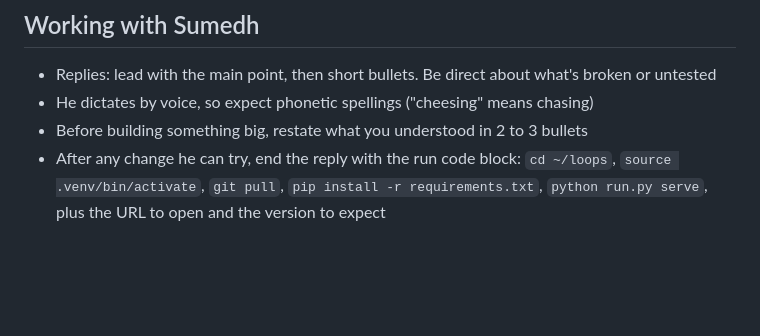
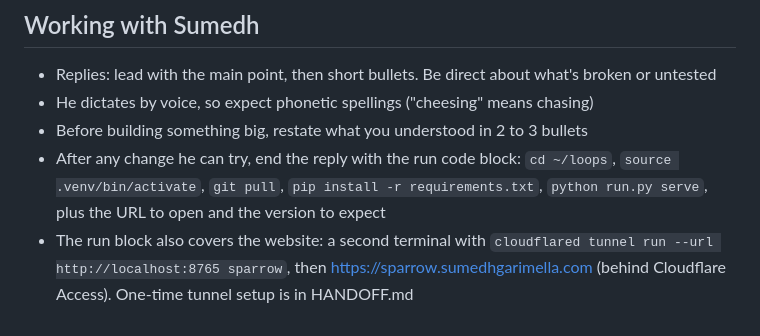
Before and after one commit to sumperor/Priority, a Markdown page: CLAUDE.md, the part around the change. Rendered like a GitHub page; blank space fills up the shorter version.

Commit message:
Run instructions include the website via the Cloudflare tunnel
Co-Authored-By: Claude Opus 5.5 <noreply@anthropic.com>
Claude-Session: https://claude.ai/code/session_01PZGzU7noARb3L5A4qdqoxw

```diff
--- a/CLAUDE.md
+++ b/CLAUDE.md
@@ -45,3 +45,4 @@ user until they're done, and runs focused job-hunt sessions with a Claude-backed
 - He dictates by voice, so expect phonetic spellings ("cheesing" means chasing)
 - Before building something big, restate what you understood in 2 to 3 bullets
 - After any change he can try, end the reply with the run code block: `cd ~/loops`, `source .venv/bin/activate`, `git pull`, `pip install -r requirements.txt`, `python run.py serve`, plus the URL to open and the version to expect
+- The run block also covers the website: a second terminal with `cloudflared tunnel run --url http://localhost:8765 sparrow`, then https://sparrow.sumedhgarimella.com (behind Cloudflare Access). One-time tunnel setup is in HANDOFF.md
```
